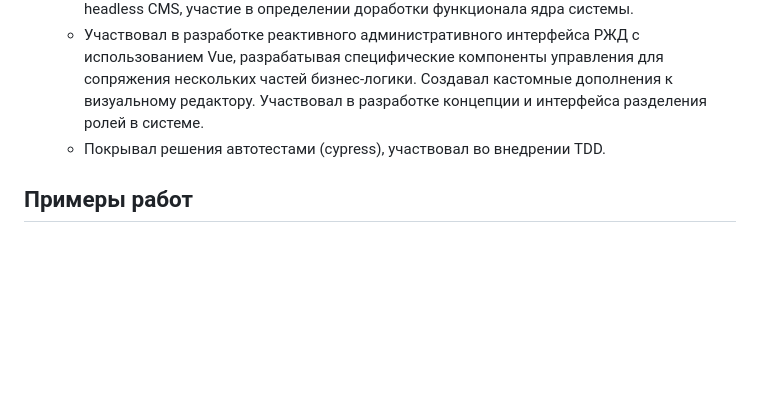
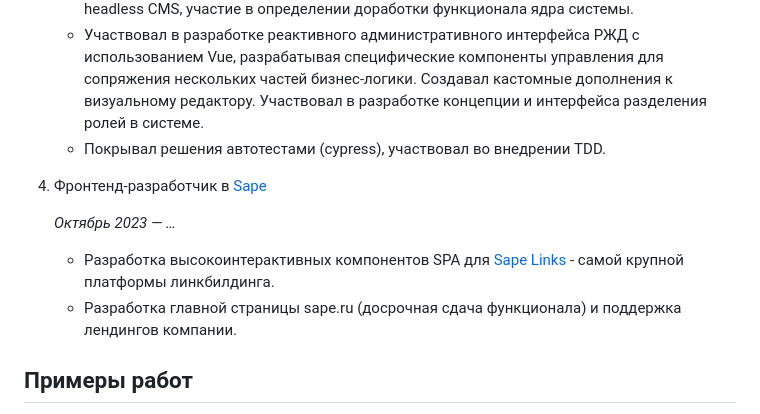
Before and after one commit to efiand/efiand, a Markdown page: README.md, the part around the change. GitHub-like rendering; blank space fills up the shorter version.

Commit message:
Добавление текущего места работы

```diff
--- a/README.md
+++ b/README.md
@@ -57,6 +57,13 @@
    - Участвовал в разработке реактивного административного интерфейса РЖД с использованием Vue, разрабатывая специфические компоненты управления для сопряжения нескольких частей бизнес-логики. Создавал кастомные дополнения к визуальному редактору. Участвовал в разработке концепции и интерфейса разделения ролей в системе.
    - Покрывал решения автотестами (cypress), участвовал во внедрении TDD.
 
+4. Фронтенд-разработчик в [Sape](https://www.sape.ru)
+
+   _Октябрь 2023 — …_
+
+   - Разработка высокоинтерактивных компонентов SPA для [Sape Links](https://links.sape.ru) - самой крупной платформы линкбилдинга.
+   - Разработка главной страницы sape.ru (досрочная сдача функционала) и поддержка лендингов компании.
+
 ## Примеры работ
 
 Большая часть кода недоступна для просмотра из-за NDA, но ниже можно увидеть некоторые работы 👇
```
